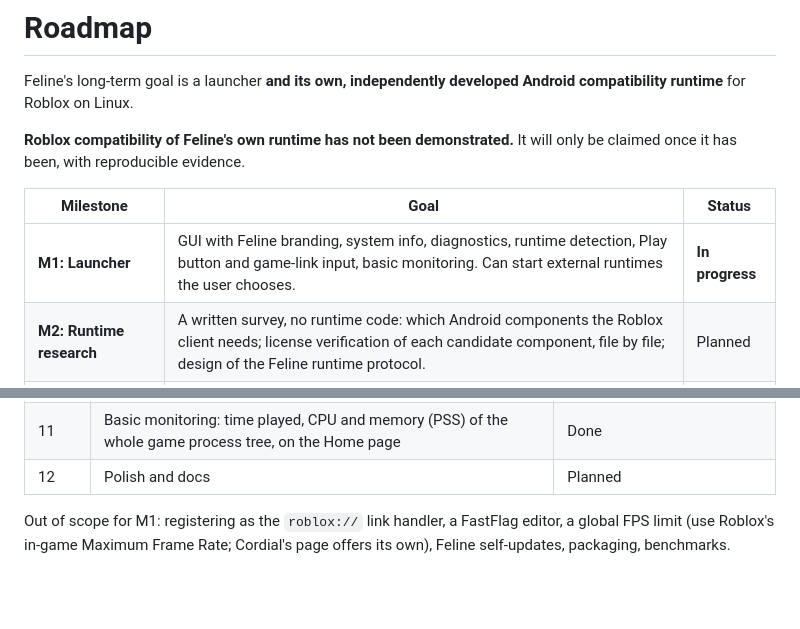
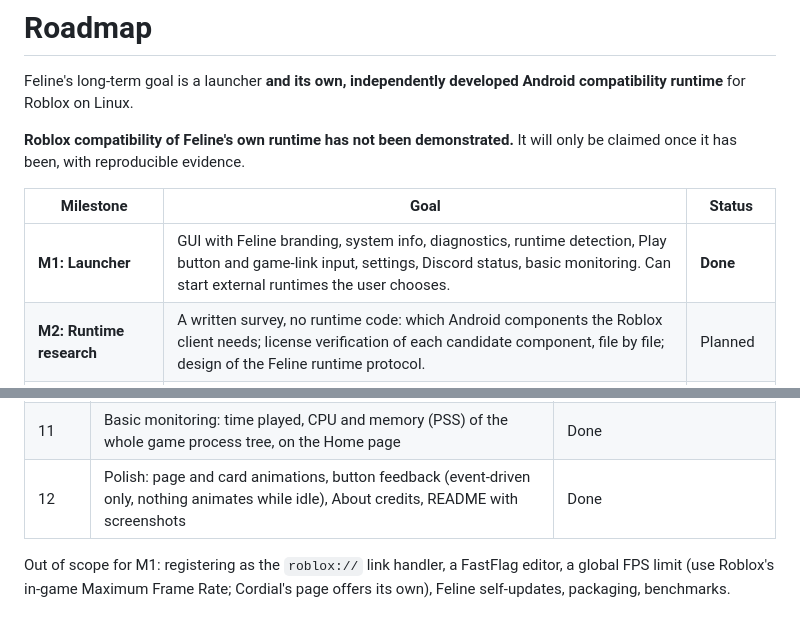
Before and after one commit to TerrariaLoverForever/feline, a Markdown page: docs/ROADMAP.md, 2 parts joined by grey strips. GitHub-like rendering; blank space fills up the shorter version.

```diff
--- a/docs/ROADMAP.md
+++ b/docs/ROADMAP.md
@@ -8,7 +8,7 @@ will only be claimed once it has been, with reproducible evidence.
 
 | Milestone | Goal | Status |
 |---|---|---|
-| **M1: Launcher** | GUI with Feline branding, system info, diagnostics, runtime detection, Play button and game-link input, basic monitoring. Can start external runtimes the user chooses. | **In progress** |
+| **M1: Launcher** | GUI with Feline branding, system info, diagnostics, runtime detection, Play button and game-link input, settings, Discord status, basic monitoring. Can start external runtimes the user chooses. | **Done** |
 | **M2: Runtime research** | A written survey, no runtime code: which Android components the Roblox client needs; license verification of each candidate component, file by file; design of the Feline runtime protocol. | Planned |
 | **M3: Runtime prototype** | Load the engine library and resolve its imports, without graphics. Success means "loaded and imports resolved", not "a game runs". | Planned |
 | **M4: Runtime bring-up** | Windowing, Vulkan/GLES surfaces, input, audio. | Planned |
@@ -30,7 +30,7 @@ will only be claimed once it has been, with reproducible evidence.
 | 9 | Feline's own Discord Rich Presence (from the Roblox logs; username and Join button off by default; turns off the runtimes' own) | Done |
 | 10 | ~~Install and update Stud from Feline~~ | Dropped: users install Stud themselves, like Sober and Cordial |
 | 11 | Basic monitoring: time played, CPU and memory (PSS) of the whole game process tree, on the Home page | Done |
-| 12 | Polish and docs | Planned |
+| 12 | Polish: page and card animations, button feedback (event-driven only, nothing animates while idle), About credits, README with screenshots | Done |
 
 Out of scope for M1: registering as the `roblox://` link handler, a FastFlag
 editor, a global FPS limit (use Roblox's in-game Maximum Frame Rate; Cordial's
```
Also changed, not shown: README.md (+55 -12 lines), docs/screenshots/about.png (added), docs/screenshots/home.png (added), docs/screenshots/settings.png (added), 9 other files.
